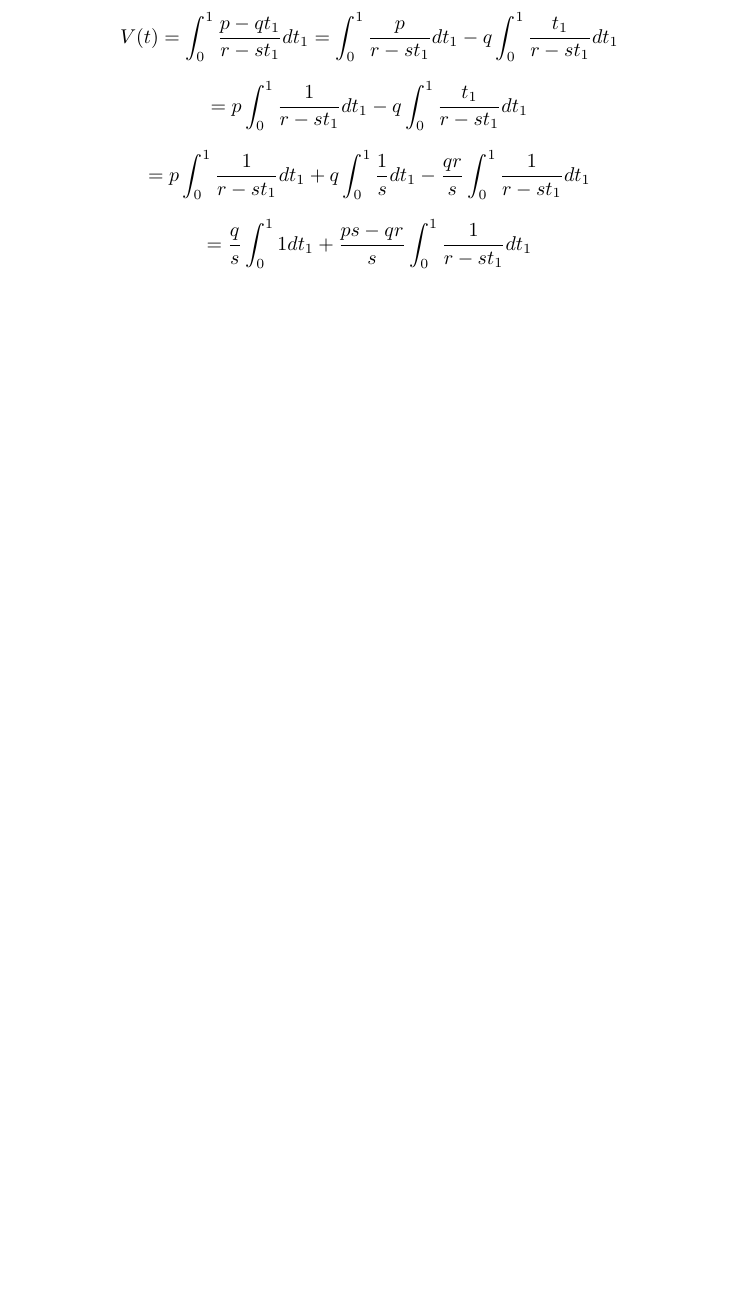
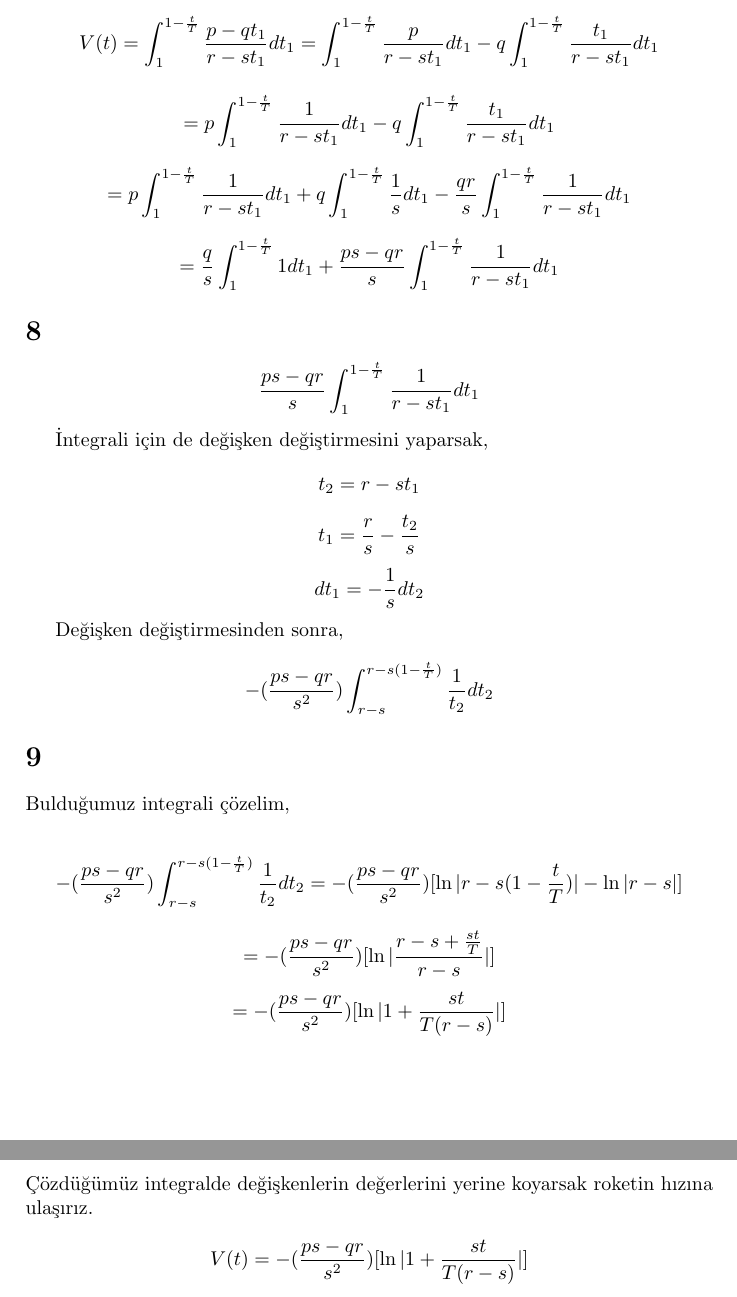
Before and after one commit to hilalozkan22/Latex, a LaTeX paper (rocket-integral.tex): part of page 3 of 3 before the commit and two parts of pages 3 and 4 of 4 after it, the two joined at a grey line, cut at the place of the change, the shorter picture padded with empty space. Compiled offline with pdfLaTeX.

Commit message:
Update rocket-integral.tex

```diff
--- a/rocket-integral.tex
+++ b/rocket-integral.tex
@@ -117,20 +117,61 @@ Not :
 Değişken değiştirdikten sonra,
 
 \[
- V(t) = \int_0^1\frac{p-qt_1}{r-st_1} dt_1 = \int_0^1\frac{p}{r-st_1} dt_1 - q \int_0^1\frac{t_1}{r-st_1} dt_1
+ V(t) = \int_1^{1-\frac{t}{T}}\frac{p-qt_1}{r-st_1} dt_1 = \int_1^{1-\frac{t}{T}}\frac{p}{r-st_1} dt_1 - q \int_1^{1-\frac{t}{T}}\frac{t_1}{r-st_1} dt_1
 \]
 
 \[
- = p\int_0^1\frac{1}{r-st_1} dt_1 - q \int_0^1\frac{t_1}{r-st_1}dt_1
+ = p\int_1^{1-\frac{t}{T}}\frac{1}{r-st_1} dt_1 - q \int_1^{1-\frac{t}{T}}\frac{t_1}{r-st_1}dt_1
 \]
 
 \[
- = p\int_0^1\frac{1}{r-st_1} dt_1 +q \int_0^1\frac{1}{s} dt_1 -\frac{qr}{s}\int_0^1\frac{1}{r-st_1} dt_1
+ = p\int_1^{1-\frac{t}{T}}\frac{1}{r-st_1} dt_1 +q \int_1^{1-\frac{t}{T}}\frac{1}{s} dt_1 -\frac{qr}{s}\int_1^{1-\frac{t}{T}}\frac{1}{r-st_1} dt_1
 \]
 
 \[
- = \frac{q}{s}\int_0^1{1}dt_1 + \frac{ps-qr}{s}\int_0^1\frac{1}{r-st_1} dt_1
+ = \frac{q}{s}\int_1^{1-\frac{t}{T}}{1}dt_1 + \frac{ps-qr}{s}\int_1^{1-\frac{t}{T}}\frac{1}{r-st_1} dt_1
 \]
 
+\section{}
 
+\[
+\frac{ps-qr}{s}\int_1^{1-\frac{t}{T}}\frac{1}{r-st_1} dt_1
+\]
+
+İntegrali için de değişken değiştirmesini yaparsak,
+\[
+ t_2 = r-st_1
+ \]
+ \[
+ t_1 = \frac{r}{s} - \frac{t_2}{s}
+\]
+\[
+ dt_1 = - \frac{1}{s}dt_2
+\]
+
+Değişken değiştirmesinden sonra,
+
+\[
+ -(\frac{ps-qr}{s^2})\int_{r-s}^{r-s{(1-\frac{t}{T}})}\frac{1}{t_2}dt_2
+\]
+
+\section{}
+Bulduğumuz integrali çözelim,
+
+\[
+ -(\frac{ps-qr}{s^2})\int_{r-s}^{r-s{(1-\frac{t}{T}})} \frac{1}{t_2}dt_2  = -(\frac{ps-qr}{s^2})[\ln{|{r-s{(1-\frac{t}{T}})}|} - \ln{|r-s|}]
+ \]
+\[
+ = -(\frac{ps-qr}{s^2})[\ln|{\frac{r-s+\frac{st}{T}}{r-s}}|]
+\]
+\[
+ = -(\frac{ps-qr}{s^2})[\ln|1 + \frac{st}{T(r-s)}|]
+\]
+
+\section{Roketin Hızı}
+  Çözdüğümüz integralde değişkenlerin değerlerini yerine koyarsak roketin hızına ulaşırız.
+
+\[
+ V(t) =  -(\frac{ps-qr}{s^2})[\ln|1 + \frac{st}{T(r-s)}|]
+\]
 \end{document}
```
